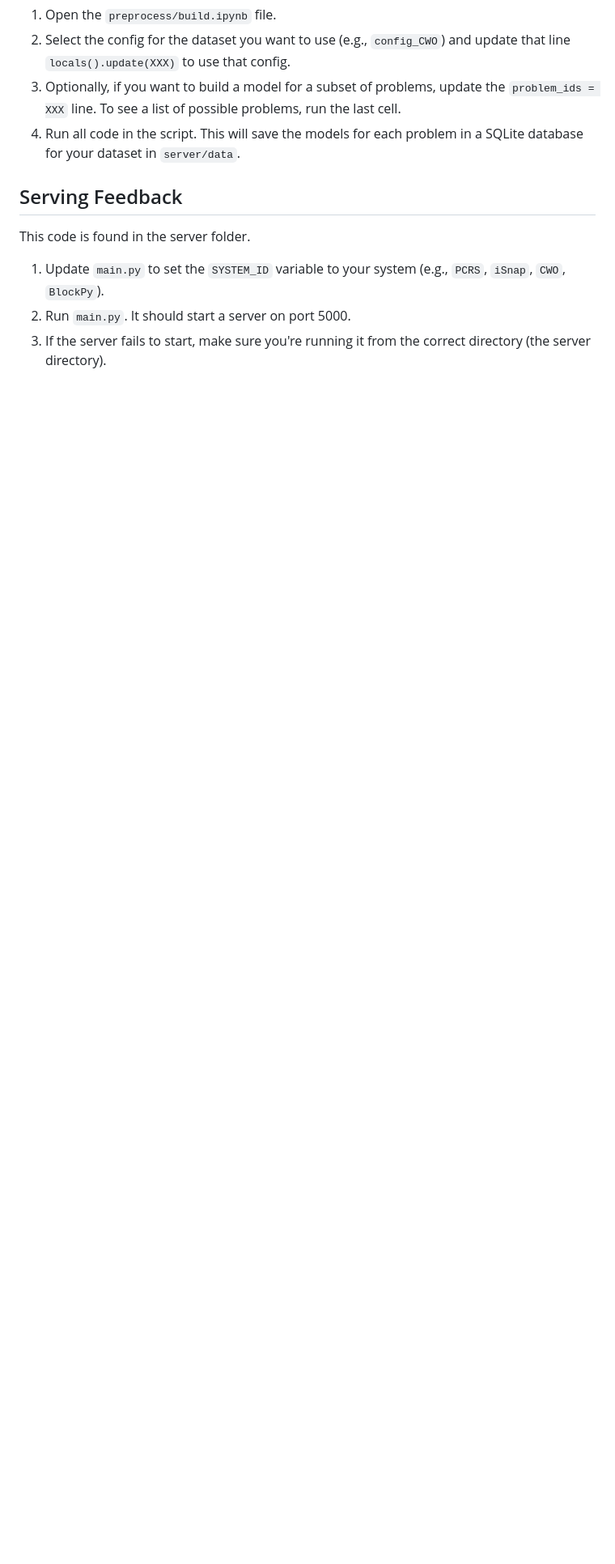
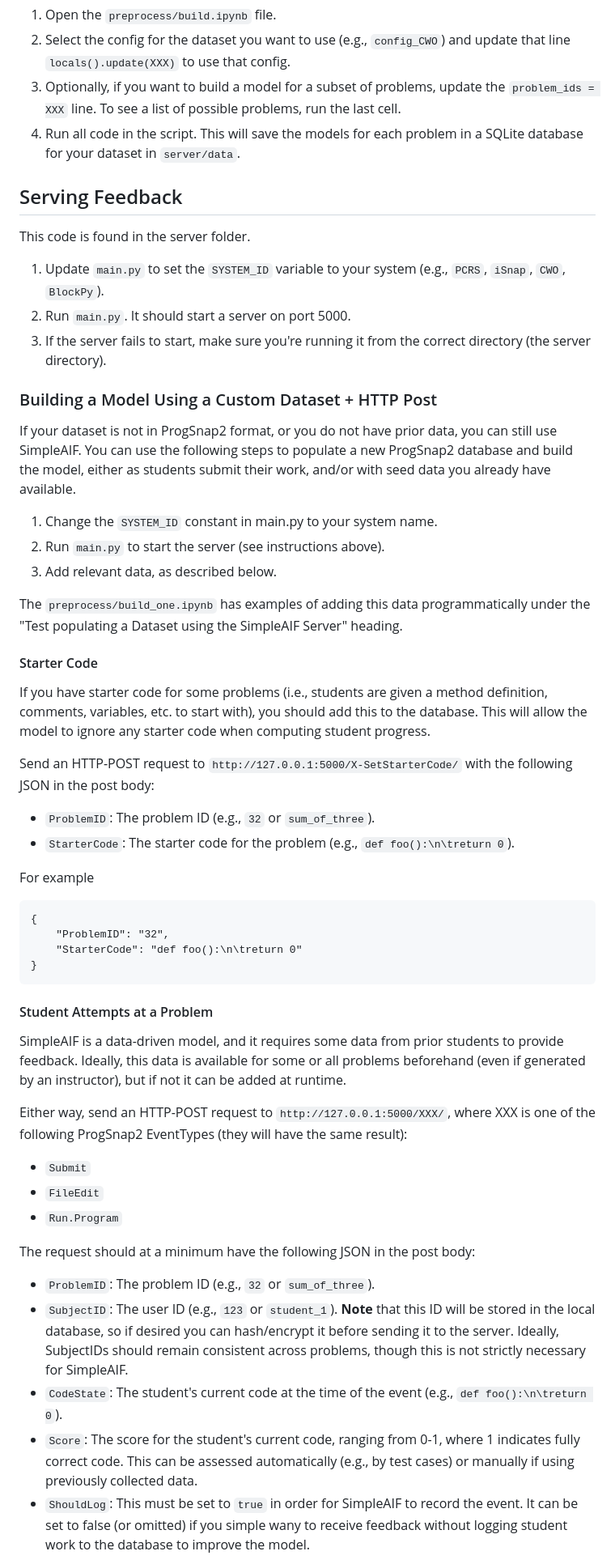
Before and after one commit to thomaswp/SimpleAIF, a Markdown page: README.md, the part around one of its changes. Shown at 81% size. GitHub-like rendering; blank space fills up the shorter version.

Commit message:
Added instructions for populating the model

````diff
--- a/README.md
+++ b/README.md
@@ -95,3 +99,46 @@ This code is found in the server folder.
 1. Update ``main.py`` to set the `SYSTEM_ID` variable to your system (e.g., `PCRS`, `iSnap`, `CWO`, `BlockPy`).
 2. Run ``main.py``. It should start a server on port 5000.
 3. If the server fails to start, make sure you're running it from the correct directory (the server directory).
+
+### Building a Model Using a Custom Dataset + HTTP Post
+
+If your dataset is not in ProgSnap2 format, or you do not have prior data, you can still use SimpleAIF. You can use the following steps to populate a new ProgSnap2 database and build the model, either as students submit their work, and/or with seed data you already have available.
+
+1) Change the `SYSTEM_ID` constant in main.py to your system name.
+2) Run `main.py` to start the server (see instructions above).
+3) Add relevant data, as described below.
+
+The `preprocess/build_one.ipynb` has examples of adding this data programmatically under the "Test populating a Dataset using the SimpleAIF Server" heading.
+
+#### Starter Code
+
+If you have starter code for some problems (i.e., students are given a method definition, comments, variables, etc. to start with), you should add this to the database. This will allow the model to ignore any starter code when computing student progress.
+
+Send an HTTP-POST request to `http://127.0.0.1:5000/X-SetStarterCode/` with the following JSON in the post body:
+* `ProblemID`: The problem ID (e.g., `32` or `sum_of_three`).
+* `StarterCode`: The starter code for the problem (e.g., `def foo():\n\treturn 0`).
+
+For example
+```
+{
+    "ProblemID": "32",
+    "StarterCode": "def foo():\n\treturn 0"
+}
+```
+
+#### Student Attempts at a Problem
+
+SimpleAIF is a data-driven model, and it requires some data from prior students to provide feedback. Ideally, this data is available for some or all problems beforehand (even if generated by an instructor), but if not it can be added at runtime.
+
+Either way, send an HTTP-POST request to `http://127.0.0.1:5000/XXX/`, where XXX is one of the following ProgSnap2 EventTypes (they will have the same result):
+* `Submit`
+* `FileEdit`
+* `Run.Program`
+
+The request should at a minimum have the following JSON in the post body:
+* `ProblemID`: The problem ID (e.g., `32` or `sum_of_three`).
+* `SubjectID`: The user ID (e.g., `123` or `student_1`). **Note** that this ID will be stored in the local database, so if desired you can hash/encrypt it before sending it to the server. Ideally, SubjectIDs should remain consistent across problems, though this is not strictly necessary for SimpleAIF.
+* `CodeState`: The student's current code at the time of the event (e.g., `def foo():\n\treturn 0`).
+* `Score`: The score for the student's current code, ranging from 0-1, where 1 indicates fully correct code. This can be assessed automatically (e.g., by test cases) or manually if using previously collected data.
+* `ShouldLog`: This must be set to `true` in order for SimpleAIF to record the event. It can be set to false (or omitted) if you simple wany to receive feedback without logging student work to the database to improve the model.
+
````
Also changed, not shown: other parts of README.md (+30 -3 lines).
